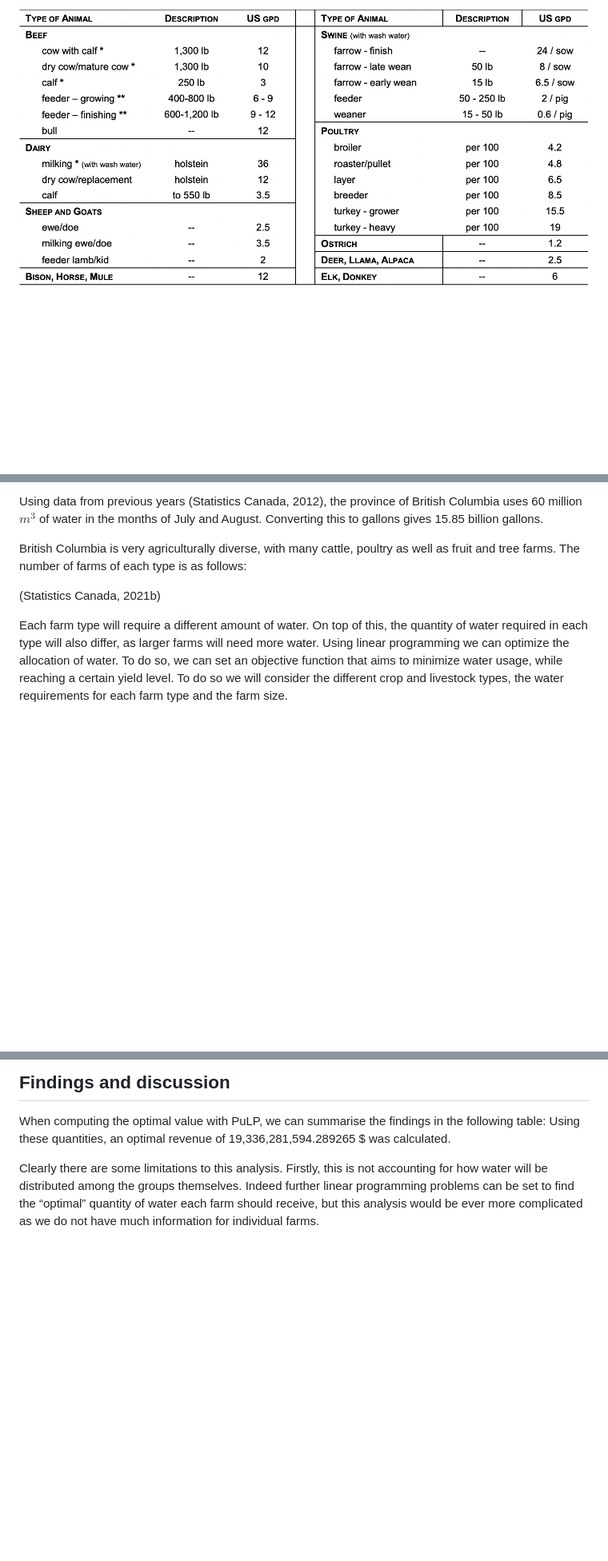
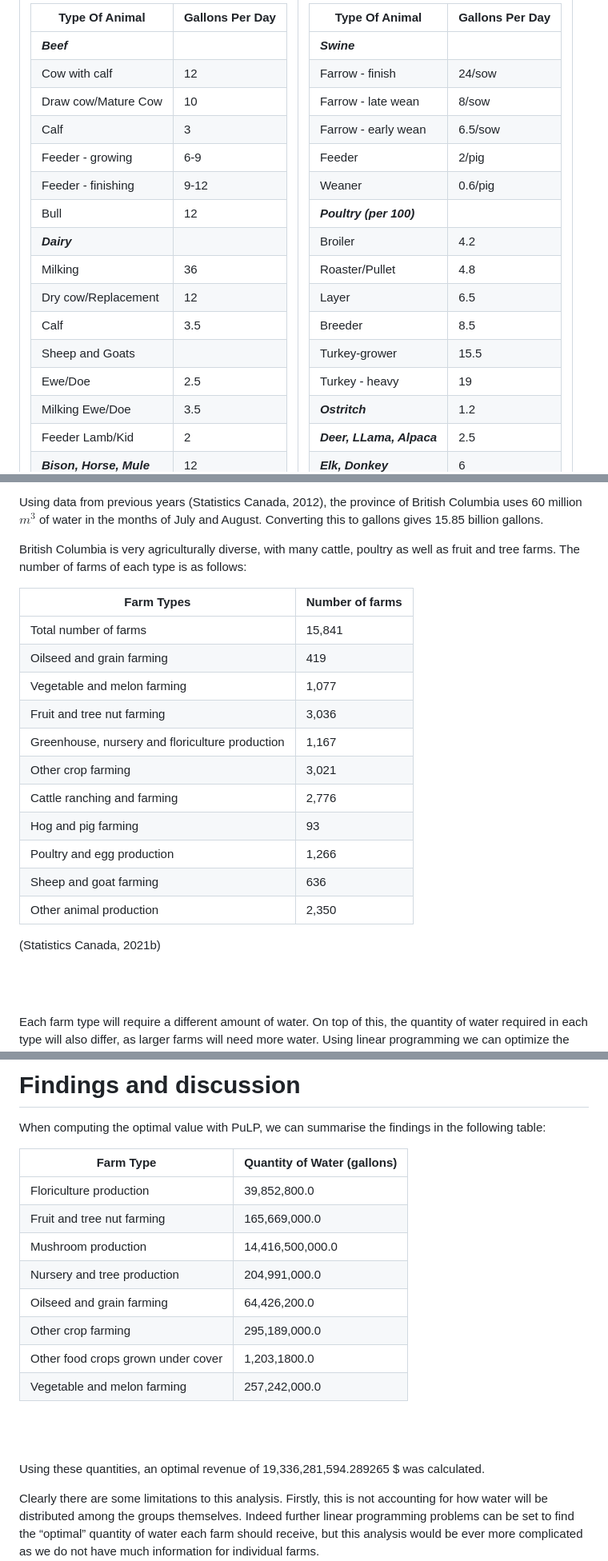
Before and after one commit to ploewen/Math_340_Project, a Markdown page: README.md, 3 parts joined by grey strips. Shown: that part at 80% size. Rendered like a GitHub page; blank space fills up the shorter version.

Commit message:
Added tables and fixed formatting

```diff
--- a/README.md
+++ b/README.md
@@ -30,2 +30,45 @@ available.
 
-<img src="misc/Livestock_Water_Req.png" alt="Estimated average daily water consumption for livestock (us gallons per day)"  />
+<table>
+
+<tr><td>
+
+|Type Of Animal| Gallons Per Day|
+|---|---|
+|***Beef***| |
+|Cow with calf| 12|
+|Draw cow/Mature Cow| 10|
+|Calf| 3|
+|Feeder - growing| 6-9|
+|Feeder - finishing| 9-12|
+|Bull | 12|
+|***Dairy***| |
+|Milking| 36|
+|Dry cow/Replacement| 12|
+|Calf| 3.5|
+|Sheep and Goats | |
+|Ewe/Doe| 2.5|
+|Milking Ewe/Doe| 3.5|
+|Feeder Lamb/Kid| 2|
+|***Bison, Horse, Mule***| 12|
+
+</td><td>
+
+|Type Of Animal| Gallons Per Day|
+|---|---|
+|***Swine***| |
+|Farrow - finish| 24/sow|
+|Farrow - late wean| 8/sow|
+|Farrow - early wean| 6.5/sow|
+|Feeder | 2/pig |
+|Weaner | 0.6/pig|
+|***Poultry (per 100)***| |
+|Broiler| 4.2 |
+|Roaster/Pullet| 4.8|
+|Layer| 6.5|
+|Breeder| 8.5|
+|Turkey-grower|15.5|
+|Turkey - heavy| 19|
+|***Ostritch***| 1.2|
+|***Deer, LLama, Alpaca***| 2.5|
+|***Elk, Donkey***|6|
+
@@ -44,3 +89,18 @@ British Columbia is very agriculturally diverse, with many cattle,
 poultry as well as fruit and tree farms. The number of farms of each
 type is as follows:
 
+
+|Farm Types |	Number of farms |
+|---|---|
+|Total number of farms |	15,841 |
+|Oilseed and grain farming	| 419 |
+|Vegetable and melon farming	| 1,077 |
+|Fruit and tree nut farming	| 3,036 |
+|Greenhouse, nursery and floriculture production	| 1,167 |
+|Other crop farming	| 3,021 |
+|Cattle ranching and farming	| 2,776 |
+|Hog and pig farming	| 93 |
+|Poultry and egg production	| 1,266 |
+|Sheep and goat farming | 636 |
+|Other animal production	| 2,350 |
+
@@ -163,8 +231,25 @@ two of these dictionaries were used for our objective function.
 
-## Findings and discussion
+# Findings and discussion
 
 When computing the optimal value with PuLP, we can summarise the
 findings in the following table:
+
+
+| Farm Type | Quantity of Water (gallons) |
+|---|---|
+|Floriculture production | 39,852,800.0 |
+|Fruit and tree nut farming | 165,669,000.0 |
+|Mushroom production | 14,416,500,000.0 |
+|Nursery and tree production | 204,991,000.0 |
+|Oilseed and grain farming | 64,426,200.0 |
+|Other crop farming | 295,189,000.0 |
+|Other food crops grown under cover | 1,203,1800.0 |
+|Vegetable and melon farming | 257,242,000.0 |
+
+<br/><br/>
+
+
+
 Using these quantities, an optimal revenue of 19,336,281,594.289265 \$
 was calculated.
 
```
Also changed, not shown: other parts of README.md (+24 -10 lines).
